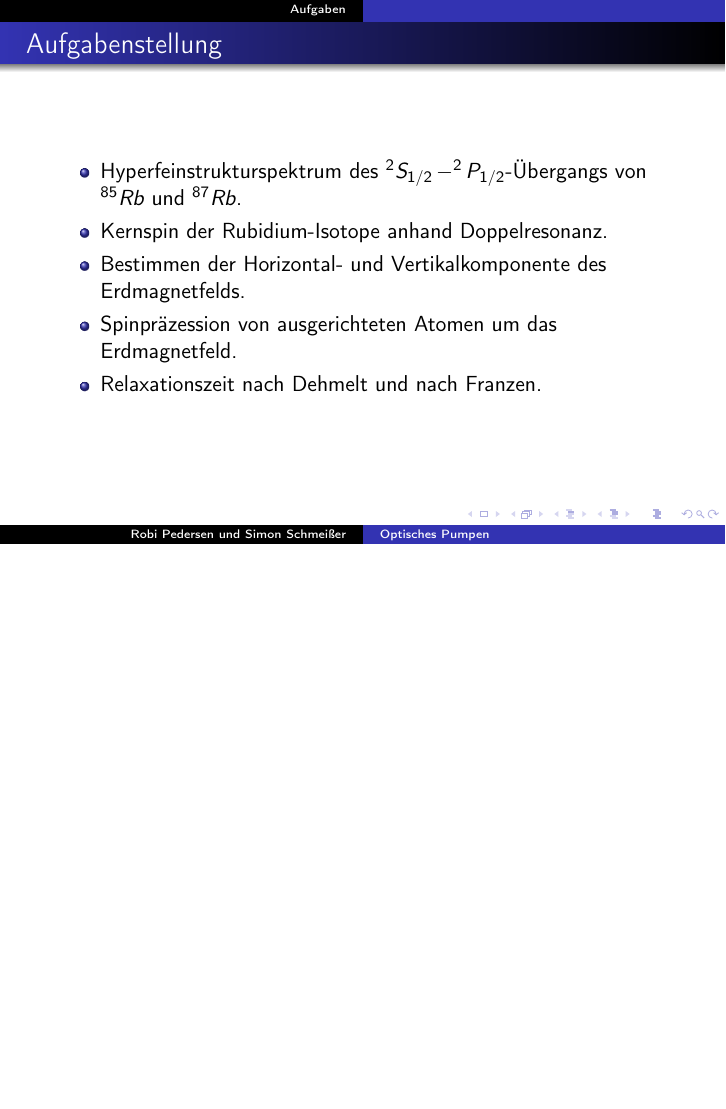
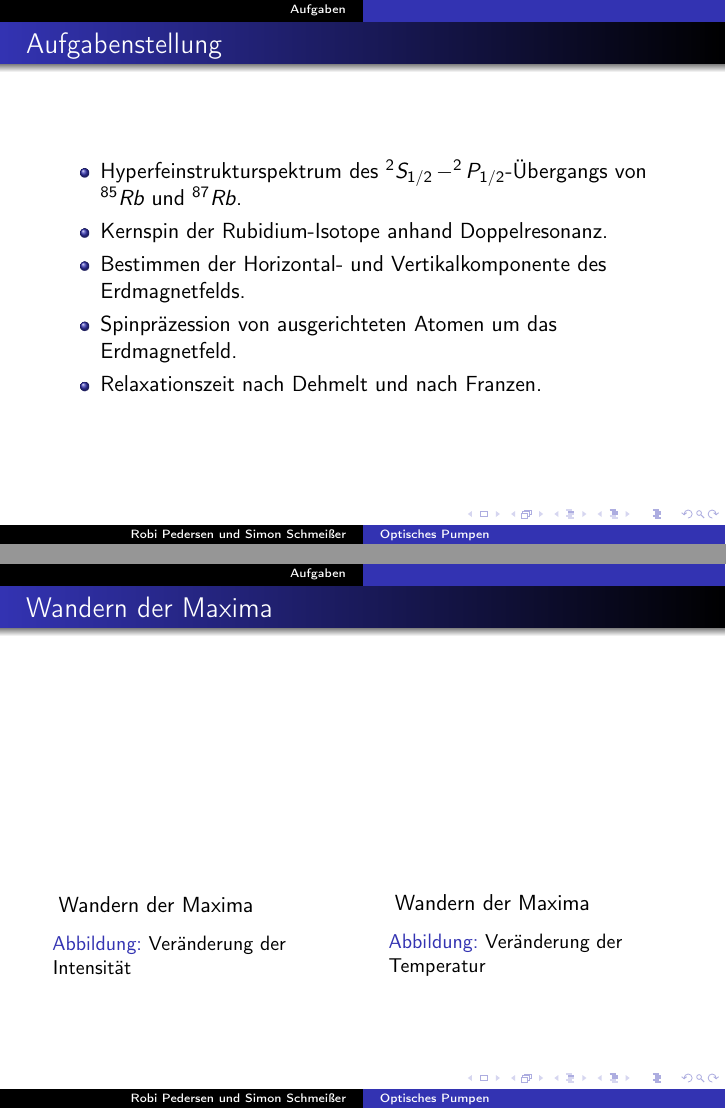
Before and after one commit to simonschmeisser/fp2_uni_fr, LaTeX slides (OP_Vortrag/OP_Vortrag.tex): page 3 of 3 before the commit and pages 3 and 4 of 4 after it, the two joined at a grey line, the shorter picture padded with empty space. Compiled offline with pdfLaTeX.

Commit message:
presentation

```diff
--- a/OP_Vortrag/OP_Vortrag.tex
+++ b/OP_Vortrag/OP_Vortrag.tex
@@ -1,7 +1,7 @@
 \documentclass{beamer}
 
 \usepackage[utf8]{inputenc} \usepackage[T1]{fontenc} \usepackage[ngerman]{babel} \usepackage[nice]{nicefrac}
-\usepackage{amsmath, amsfonts, amssymb, mathptmx, microtype, booktabs, graphicx, wrapfig, float, color, ulem}
+\usepackage{amsmath, amsfonts, amssymb, mathptmx, microtype, booktabs, graphicx, wrapfig, float, color, ulem, multimedia}
 %\usepackage[unicode]{hyperref}
 
 \usetheme{Warsaw}
@@ -34,4 +34,28 @@
 \end{itemize}
 \end{frame}
 
+
+\begin{frame}{Wandern der Maxima}
+\begin{columns}
+\begin{column}{5cm}
+	\begin{figure}[H]
+	\movie[poster, height = 3.5 cm, width = 4.8 cm]{Wandern der Maxima}{Movies/I-aendert.avi}
+	\caption{Veränderung der Intensität}
+	\end{figure}
+\end{column}
+\begin{column}{5cm}
+	\begin{figure}[H]
+	\movie[poster, height = 3.5 cm, width = 4.8 cm]{Wandern der Maxima}{Movies/T-aendert.avi}
+	\caption{Veränderung der Temperatur}
+	\end{figure}
+\end{column}
+\end{columns}
+\end{frame}
+
+
+
+
+
+
+
 \end{document}
```
Also changed, not shown: 3 other files.
